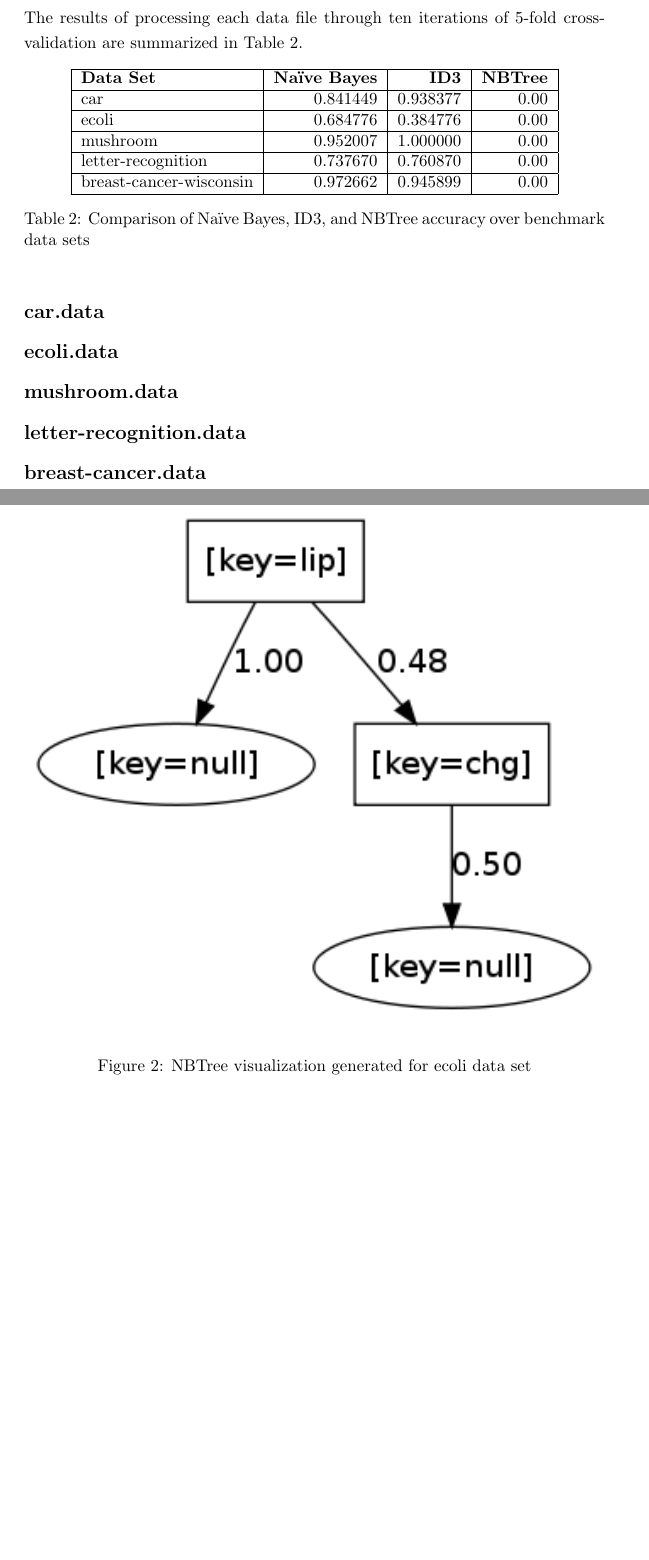
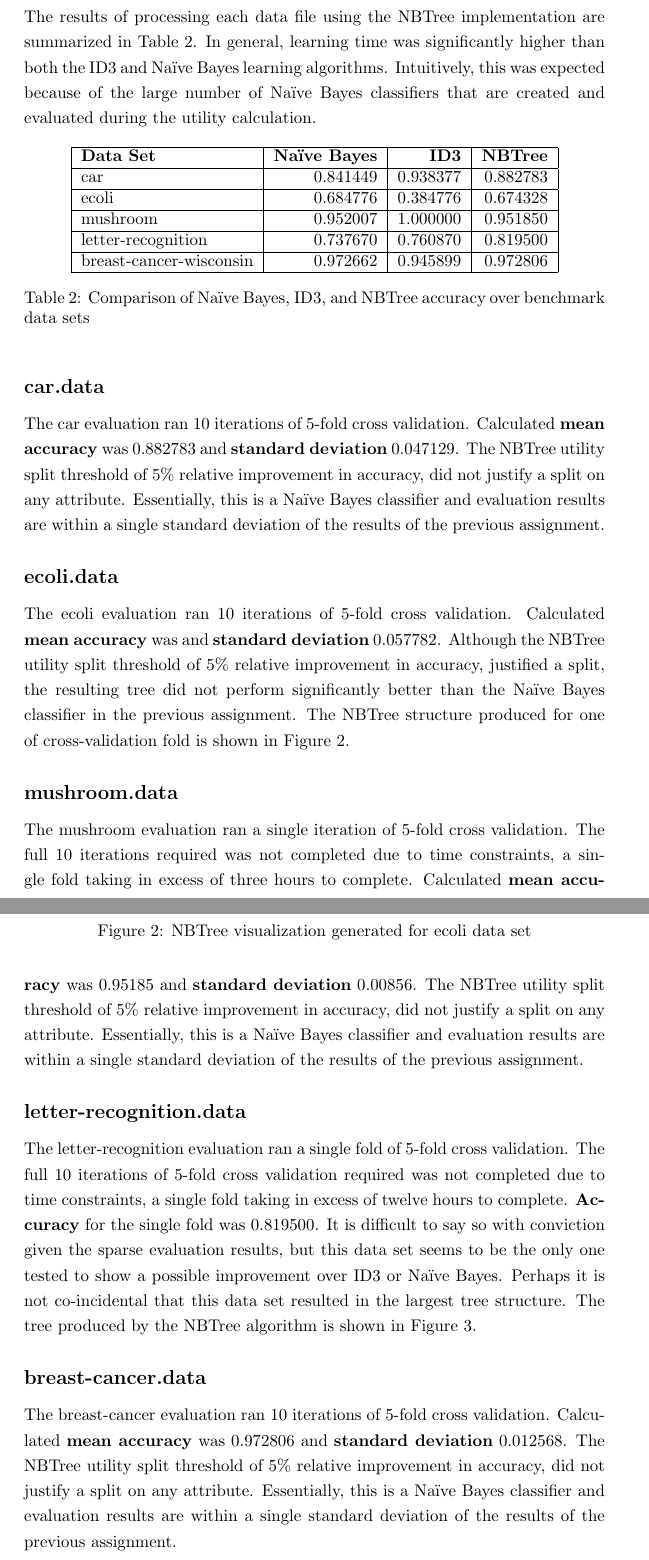
Before and after one commit to justinkamerman/fiddlenet, a LaTeX document (mldm/prog3/results/report.tex): two parts of pages 11 and 12 of 13 before the commit and two parts of pages 11 and 12 of 14 after it, joined at a grey line, cut so that both start at the same text, the shorter picture padded with empty space. Compiled offline with pdfLaTeX.

Commit message:
Final draft

```diff
--- a/mldm/prog3/results/report.tex
+++ b/mldm/prog3/results/report.tex
@@ -421,19 +421,24 @@ description of each class:
 %----------------------------------------
 \section{Results}
 \label{sec:results}
-The results of processing each data file through ten iterations of
-5-fold cross-validation are summarized in Table \ref{tab:comparison}.
+The results of processing each data file using the NBTree
+implementation are summarized in Table
+\ref{tab:comparison}. In general, learning time was significantly
+higher than both the ID3 and Na\"{i}ve Bayes learning
+algorithms. Intuitively, this was expected because of the large number
+of Na\"{i}ve Bayes classifiers that are created and evaluated during
+the utility calculation.
 
 \begin{table}[h]
   \centering
   \begin{tabular}{ |l|r|r|r|}
     \hline
     \textbf{Data Set} & \textbf{Na\"{i}ve Bayes} & \textbf{ID3} & \textbf{NBTree} \\ \hline
-    car                      &  0.841449  &  0.938377  & 0.00 \\ \hline
-    ecoli                    &  0.684776  &  0.384776  & 0.00 \\ \hline
-    mushroom                 &  0.952007  &  1.000000  & 0.00 \\ \hline
-    letter-recognition       &  0.737670  &  0.760870  & 0.00 \\ \hline
-    breast-cancer-wisconsin  &  0.972662  &  0.945899  & 0.00 \\ \hline
+    car                      &  0.841449  &  0.938377  & 0.882783 \\ \hline
+    ecoli                    &  0.684776  &  0.384776  & 0.674328 \\ \hline
+    mushroom                 &  0.952007  &  1.000000  & 0.951850 \\ \hline
+    letter-recognition       &  0.737670  &  0.760870  & 0.819500 \\ \hline
+    breast-cancer-wisconsin  &  0.972662  &  0.945899  & 0.972806 \\ \hline
   \end{tabular}
   \caption{Comparison of Na\"{i}ve Bayes, ID3, and
     NBTree accuracy over benchmark data sets}
@@ -442,20 +447,57 @@ The results of processing each data file through ten iterations of
 
 
 \subsection*{car.data}
+The car evaluation ran 10 iterations of 5-fold cross
+validation. Calculated \textbf{mean accuracy} was 0.882783 and
+\textbf{standard deviation} 0.047129. The NBTree utility split
+threshold of 5\% relative improvement in accuracy, did not justify a
+split on any attribute. Essentially, this is a Na\"{i}ve Bayes
+classifier and evaluation results are within a single standard
+deviation of the results of the previous assignment.
 
 
 \subsection*{ecoli.data}
+The ecoli evaluation ran 10 iterations of 5-fold cross
+validation. Calculated \textbf{mean accuracy} was  and
+\textbf{standard deviation} 0.057782. Although the NBTree utility split
+threshold of 5\% relative improvement in accuracy, justified a split,
+the resulting tree did not perform significantly better than the
+Na\"{i}ve Bayes classifier in the previous assignment. The NBTree
+structure produced for one of cross-validation fold is shown in Figure
+\ref{fig:ecoli}.
+
 \begin{figure}
   \begin{center}
-	\includegraphics[width=!,height=!]{ecoli}
+	\includegraphics[width=0.5\textwidth,height=!]{ecoli}
   \end{center}
   \caption{NBTree visualization generated for ecoli data set}
   \label{fig:ecoli}
 \end{figure}
 
+
 \subsection*{mushroom.data}
+The mushroom evaluation ran a single iteration of 5-fold cross
+validation. The full 10 iterations required was not completed due to
+time constraints, a single fold taking in excess of three hours to
+complete. Calculated \textbf{mean accuracy} was 0.95185 and
+\textbf{standard deviation} 0.00856. The NBTree utility split
+threshold of 5\% relative improvement in accuracy, did not justify a
+split on any attribute. Essentially, this is a Na\"{i}ve Bayes
+classifier and evaluation results are within a single standard
+deviation of the results of the previous assignment.
 
 
 \subsection*{letter-recognition.data}
+The letter-recognition evaluation ran a single fold of 5-fold cross
+validation. The full 10 iterations of 5-fold cross validation required
+was not completed due to time constraints, a single fold taking in
+excess of twelve hours to complete. \textbf{Accuracy} for the single
+fold was 0.819500. It is difficult to say so with conviction given
+the sparse evaluation results, but this data set seems to be the only one
+tested to show a possible improvement over ID3 or Na\"{i}ve
+Bayes. Perhaps it is not co-incidental that this data set resulted in
+the largest tree structure. The tree produced by the NBTree algorithm
+is shown in Figure \ref{fig:letter-recognition}.
+
 \begin{figure}
   \begin{center}
@@ -465,7 +507,15 @@ The results of processing each data file through ten iterations of
   \label{fig:letter-recognition}
 \end{figure}
 
+
 \subsection*{breast-cancer.data}
+The breast-cancer evaluation ran 10 iterations of 5-fold cross
+validation. Calculated \textbf{mean accuracy} was 0.972806 and
+\textbf{standard deviation} 0.012568. The NBTree utility split
+threshold of 5\% relative improvement in accuracy, did not justify a
+split on any attribute. Essentially, this is a Na\"{i}ve Bayes
+classifier and evaluation results are within a single standard
+deviation of the results of the previous assignment.
 
 
 %----------------------------------------
```
Also changed, not shown: mldm/prog3/results/letter-recognition.png, mldm/prog3/results/report.pdf, mldm/prog3/results/report.tex (16 more changed lines), 3 other files.
